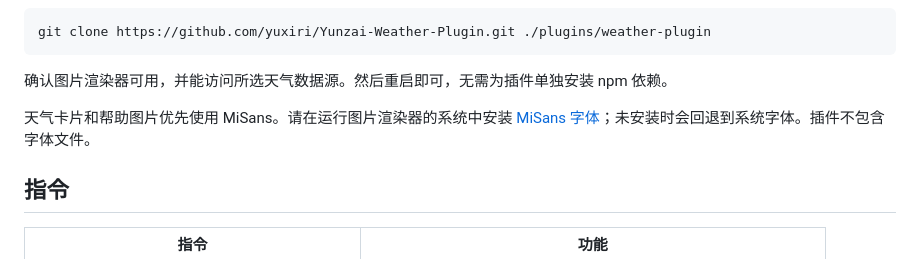
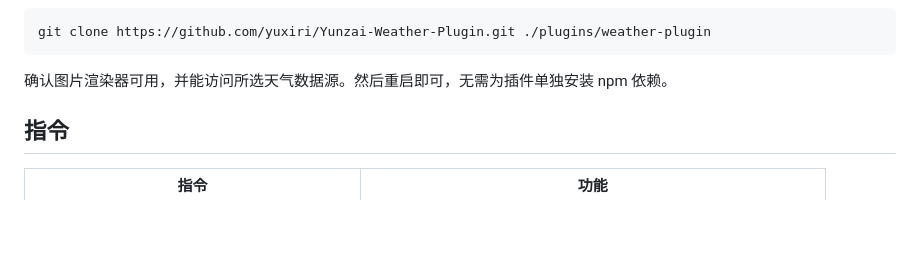
Before and after one commit to yuxiri/Weather-Plugin, a Markdown page: README.md, the part around the change. Drawn GitHub-style; blank space fills up the shorter version.

Commit message:
Remove font install note

````diff
--- a/README.md
+++ b/README.md
@@ -19,8 +19,6 @@ git clone https://github.com/yuxiri/Yunzai-Weather-Plugin.git ./plugins/weather-
 ```
 
 确认图片渲染器可用，并能访问所选天气数据源。然后重启即可，无需为插件单独安装 npm 依赖。
-
-天气卡片和帮助图片优先使用 MiSans。请在运行图片渲染器的系统中安装 [MiSans 字体](https://hyperos.mi.com/font/zh/download/)；未安装时会回退到系统字体。插件不包含字体文件。
 
 ## 指令
 
````
